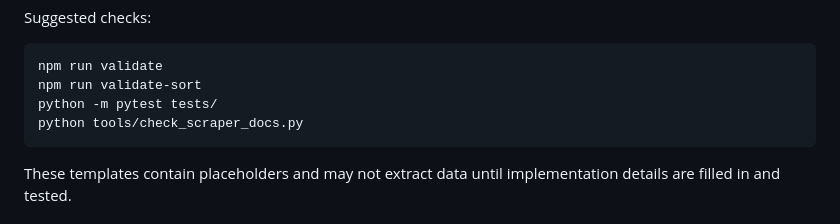
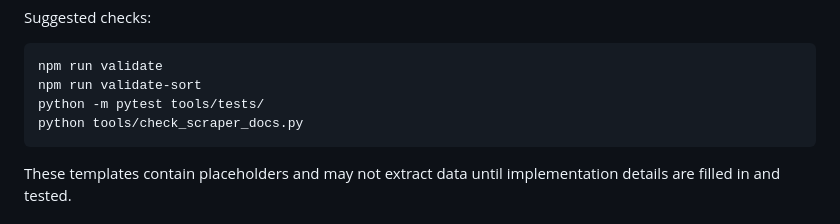
Before and after one commit to daniel-yfc/stash, a Markdown page: templates/README.md, the part around the change. Drawn GitHub-style.

Commit message:
fix(docs): update stale test paths to tools/tests/

````diff
--- a/templates/README.md
+++ b/templates/README.md
@@ -46,7 +46,7 @@ Suggested checks:
 ```bash
 npm run validate
 npm run validate-sort
-python -m pytest tests/
+python -m pytest tools/tests/
 python tools/check_scraper_docs.py
 ```
 
````
Also changed, not shown: 1 other file.
